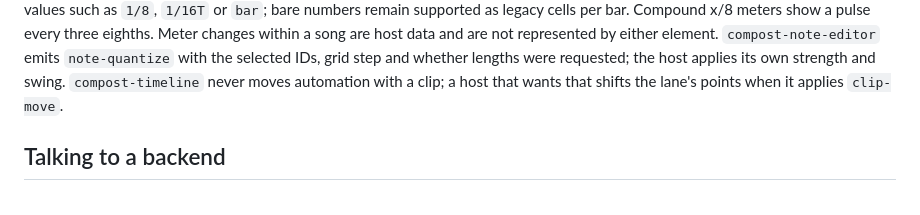
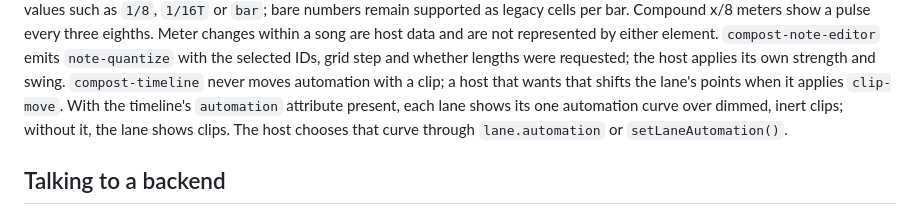
Before and after one commit to charCulbert/compost, a Markdown page: README.md, the part around the change. Drawn GitHub-style.

Commit message:
docs: explain timeline automation view

```diff
--- a/README.md
+++ b/README.md
@@ -74,6 +74,9 @@ data and are not represented by either element.
 and whether lengths were requested; the host applies its own strength and swing.
 `compost-timeline` never moves automation with a clip; a host that wants that
 shifts the lane's points when it applies `clip-move`.
+With the timeline's `automation` attribute present, each lane shows its one
+automation curve over dimmed, inert clips; without it, the lane shows clips.
+The host chooses that curve through `lane.automation` or `setLaneAutomation()`.
 
 ## Talking to a backend
 
```
